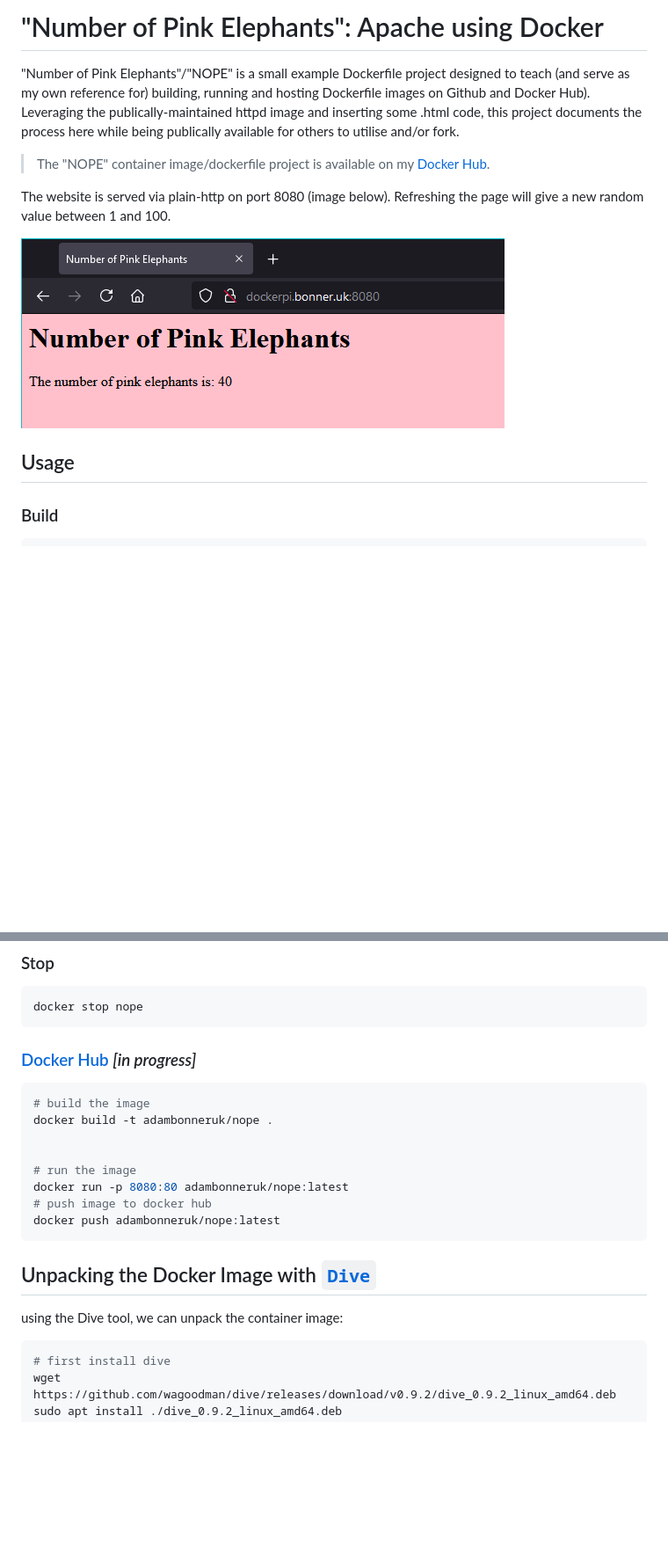
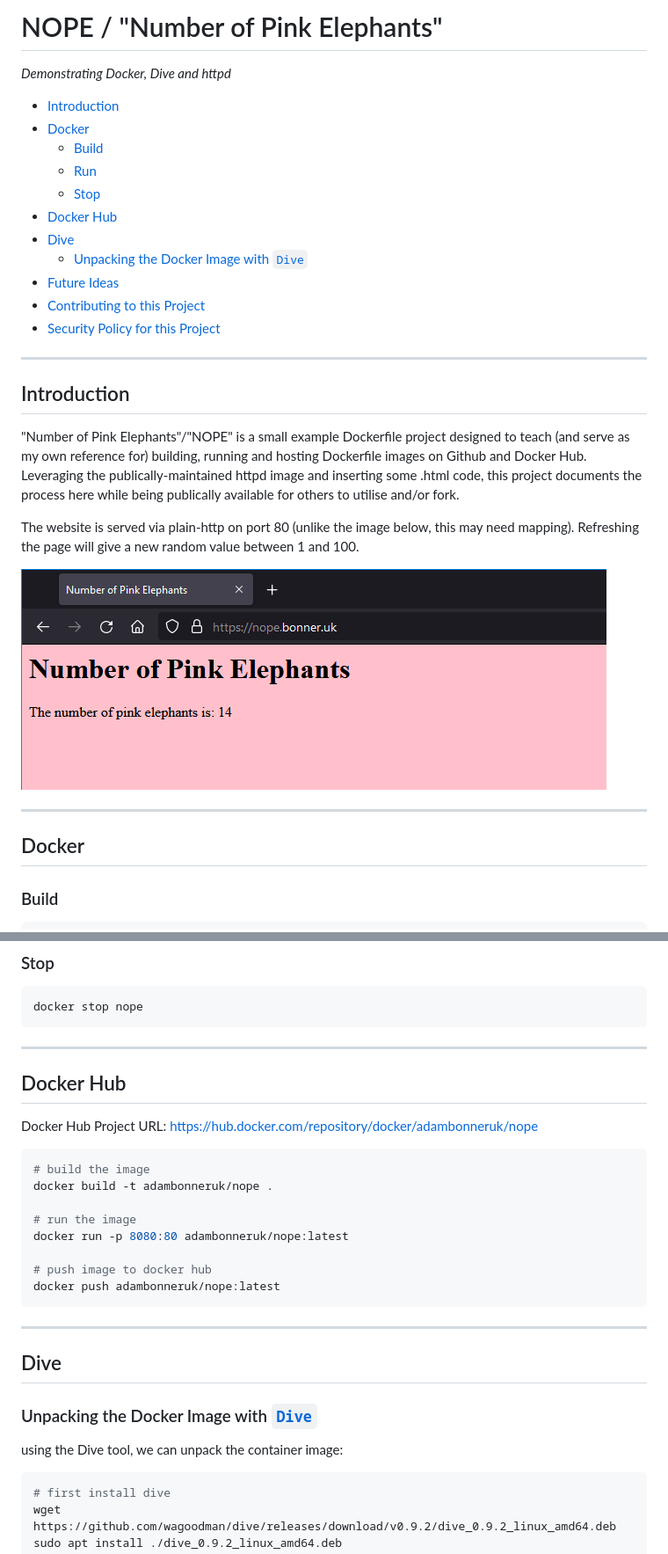
Before and after one commit to adambonneruk/nope, a Markdown page: README.md, 2 parts joined by grey strips. Shown: that part at 88% size. Drawn GitHub-style; pictures changed too: .screenshot/number-of-pink-elephants.png; blank space fills up the shorter version.

Commit message:
updated readme, new https screenshot

````diff
--- a/README.md
+++ b/README.md
@@ -1,14 +1,28 @@
-# "Number of Pink Elephants": Apache using Docker
-"Number of Pink Elephants"/"NOPE" is a small example Dockerfile project designed to teach (and serve as my own reference for) building, running and hosting Dockerfile images on Github and Docker Hub). Leveraging the publically-maintained httpd image and inserting some .html code, this project documents the process here while being publically available for others to utilise and/or fork.
+# NOPE / "Number of Pink Elephants"
+_Demonstrating Docker, Dive and httpd_
 
-> The "NOPE" container image/dockerfile project is available on my [Docker Hub](https://hub.docker.com/repository/docker/adambonneruk/nope).
+- [Introduction](#introduction)
+- [Docker](#docker)
+	- [Build](#build)
+	- [Run](#run)
+	- [Stop](#stop)
+- [Docker Hub](#docker-hub)
+- [Dive](#dive)
+	- [Unpacking the Docker Image with ```Dive```](#unpacking-the-docker-image-with-dive)
+- [Future Ideas](#future-ideas)
+- [Contributing to this Project](#contributing-to-this-project)
+- [Security Policy for this Project](#security-policy-for-this-project)
 
-The website is served via plain-http on port 8080 (image below). Refreshing the page will give a new random value between 1 and 100.
+---
+## Introduction
+"Number of Pink Elephants"/"NOPE" is a small example Dockerfile project designed to teach (and serve as my own reference for) building, running and hosting Dockerfile images on Github and Docker Hub. Leveraging the publically-maintained httpd image and inserting some .html code, this project documents the process here while being publically available for others to utilise and/or fork.
+
+The website is served via plain-http on port 80 (unlike the image below, this may need mapping). Refreshing the page will give a new random value between 1 and 100.
 
 ![](.screenshot/number-of-pink-elephants.png)
 
-## Usage
-
+---
+## Docker
 ### Build
 ```bash
 # optional - clone this repository
@@ -36,20 +50,27 @@ docker ps
 docker stop nope
 ```
 
-### [Docker Hub](https://hub.docker.com/repository/docker/adambonneruk/nope) _[in progress]_
+---
+## Docker Hub
+
+Docker Hub Project URL: https://hub.docker.com/repository/docker/adambonneruk/nope
+
 ```bash
 # build the image
 docker build -t adambonneruk/nope .
 
-
 # run the image
 docker run -p 8080:80 adambonneruk/nope:latest
+
 # push image to docker hub
 docker push adambonneruk/nope:latest
 ```
 
-## Unpacking the Docker Image with [```Dive```](https://github.com/wagoodman/dive)
+---
+## Dive
+### Unpacking the Docker Image with [```Dive```](https://github.com/wagoodman/dive)
 using the Dive tool, we can unpack the container image:
+
 ```bash
 # first install dive
 wget https://github.com/wagoodman/dive/releases/download/v0.9.2/dive_0.9.2_linux_amd64.deb
````
Also changed, not shown: other parts of README.md (+9 -0 lines).
